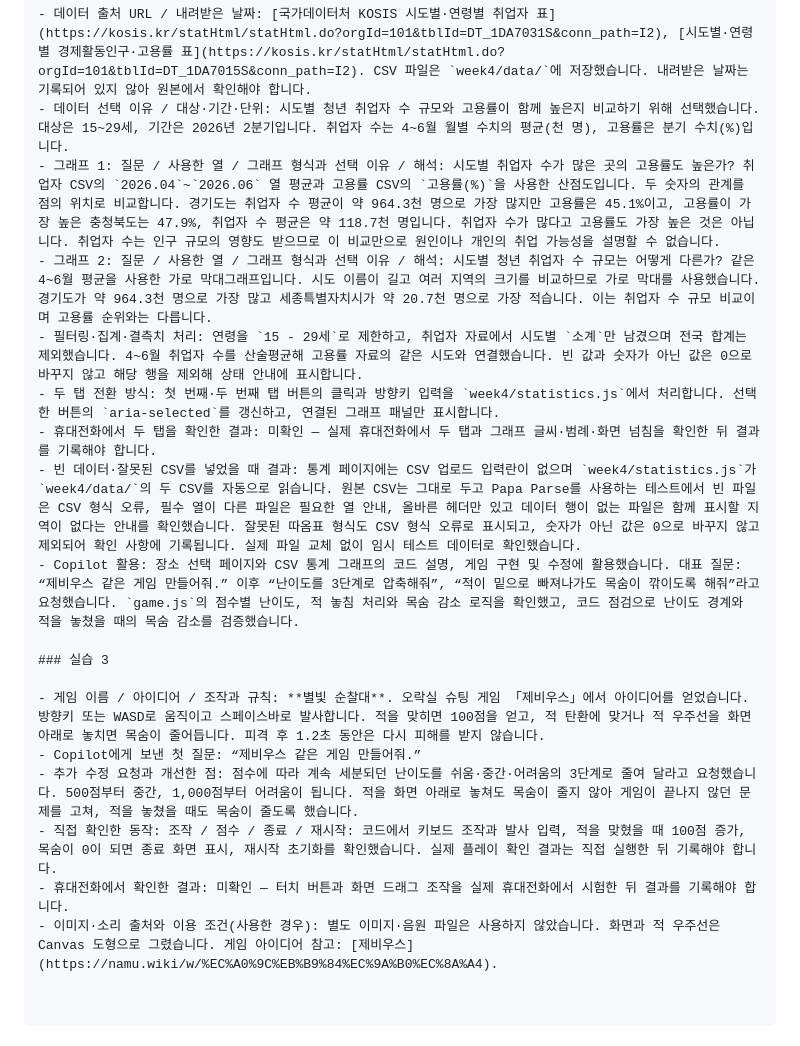
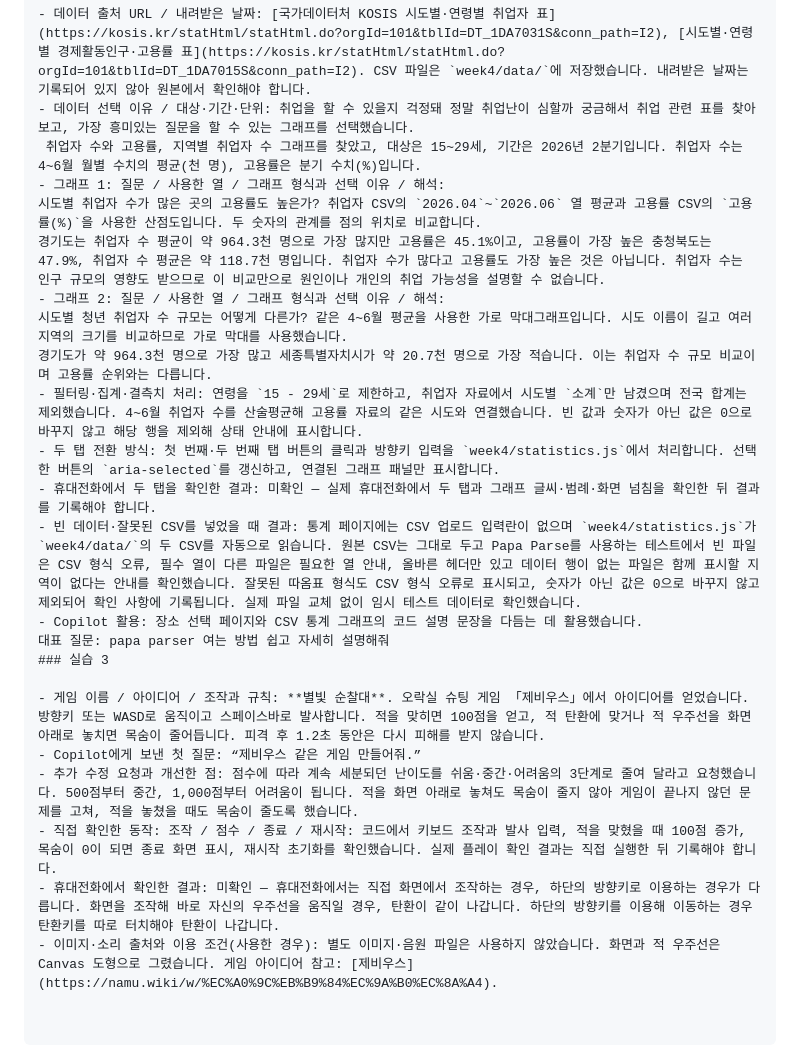
Before and after one commit to ehdns/ehdns, a Markdown page: README.md, the part around the change. GitHub-like rendering.

```diff
--- a/README.md
+++ b/README.md
@@ -140,20 +140,25 @@ html
 ### 실습 2
 
 - 데이터 출처 URL / 내려받은 날짜: [국가데이터처 KOSIS 시도별·연령별 취업자 표](https://kosis.kr/statHtml/statHtml.do?orgId=101&tblId=DT_1DA7031S&conn_path=I2), [시도별·연령별 경제활동인구·고용률 표](https://kosis.kr/statHtml/statHtml.do?orgId=101&tblId=DT_1DA7015S&conn_path=I2). CSV 파일은 `week4/data/`에 저장했습니다. 내려받은 날짜는 기록되어 있지 않아 원본에서 확인해야 합니다.
-- 데이터 선택 이유 / 대상·기간·단위: 시도별 청년 취업자 수 규모와 고용률이 함께 높은지 비교하기 위해 선택했습니다. 대상은 15~29세, 기간은 2026년 2분기입니다. 취업자 수는 4~6월 월별 수치의 평균(천 명), 고용률은 분기 수치(%)입니다.
-- 그래프 1: 질문 / 사용한 열 / 그래프 형식과 선택 이유 / 해석: 시도별 취업자 수가 많은 곳의 고용률도 높은가? 취업자 CSV의 `2026.04`~`2026.06` 열 평균과 고용률 CSV의 `고용률(%)`을 사용한 산점도입니다. 두 숫자의 관계를 점의 위치로 비교합니다. 경기도는 취업자 수 평균이 약 964.3천 명으로 가장 많지만 고용률은 45.1%이고, 고용률이 가장 높은 충청북도는 47.9%, 취업자 수 평균은 약 118.7천 명입니다. 취업자 수가 많다고 고용률도 가장 높은 것은 아닙니다. 취업자 수는 인구 규모의 영향도 받으므로 이 비교만으로 원인이나 개인의 취업 가능성을 설명할 수 없습니다.
-- 그래프 2: 질문 / 사용한 열 / 그래프 형식과 선택 이유 / 해석: 시도별 청년 취업자 수 규모는 어떻게 다른가? 같은 4~6월 평균을 사용한 가로 막대그래프입니다. 시도 이름이 길고 여러 지역의 크기를 비교하므로 가로 막대를 사용했습니다. 경기도가 약 964.3천 명으로 가장 많고 세종특별자치시가 약 20.7천 명으로 가장 적습니다. 이는 취업자 수 규모 비교이며 고용률 순위와는 다릅니다.
+- 데이터 선택 이유 / 대상·기간·단위: 취업을 할 수 있을지 걱정돼 정말 취업난이 심할까 궁금해서 취업 관련 표를 찾아보고, 가장 흥미있는 질문을 할 수 있는 그래프를 선택했습니다.
+ 취업자 수와 고용률, 지역별 취업자 수 그래프를 찾았고, 대상은 15~29세, 기간은 2026년 2분기입니다. 취업자 수는 4~6월 월별 수치의 평균(천 명), 고용률은 분기 수치(%)입니다.
+- 그래프 1: 질문 / 사용한 열 / 그래프 형식과 선택 이유 / 해석:
+시도별 취업자 수가 많은 곳의 고용률도 높은가? 취업자 CSV의 `2026.04`~`2026.06` 열 평균과 고용률 CSV의 `고용률(%)`을 사용한 산점도입니다. 두 숫자의 관계를 점의 위치로 비교합니다.
+경기도는 취업자 수 평균이 약 964.3천 명으로 가장 많지만 고용률은 45.1%이고, 고용률이 가장 높은 충청북도는 47.9%, 취업자 수 평균은 약 118.7천 명입니다. 취업자 수가 많다고 고용률도 가장 높은 것은 아닙니다. 취업자 수는 인구 규모의 영향도 받으므로 이 비교만으로 원인이나 개인의 취업 가능성을 설명할 수 없습니다.
+- 그래프 2: 질문 / 사용한 열 / 그래프 형식과 선택 이유 / 해석:
+시도별 청년 취업자 수 규모는 어떻게 다른가? 같은 4~6월 평균을 사용한 가로 막대그래프입니다. 시도 이름이 길고 여러 지역의 크기를 비교하므로 가로 막대를 사용했습니다.
+경기도가 약 964.3천 명으로 가장 많고 세종특별자치시가 약 20.7천 명으로 가장 적습니다. 이는 취업자 수 규모 비교이며 고용률 순위와는 다릅니다.
 - 필터링·집계·결측치 처리: 연령을 `15 - 29세`로 제한하고, 취업자 자료에서 시도별 `소계`만 남겼으며 전국 합계는 제외했습니다. 4~6월 취업자 수를 산술평균해 고용률 자료의 같은 시도와 연결했습니다. 빈 값과 숫자가 아닌 값은 0으로 바꾸지 않고 해당 행을 제외해 상태 안내에 표시합니다.
 - 두 탭 전환 방식: 첫 번째·두 번째 탭 버튼의 클릭과 방향키 입력을 `week4/statistics.js`에서 처리합니다. 선택한 버튼의 `aria-selected`를 갱신하고, 연결된 그래프 패널만 표시합니다.
 - 휴대전화에서 두 탭을 확인한 결과: 미확인 — 실제 휴대전화에서 두 탭과 그래프 글씨·범례·화면 넘침을 확인한 뒤 결과를 기록해야 합니다.
 - 빈 데이터·잘못된 CSV를 넣었을 때 결과: 통계 페이지에는 CSV 업로드 입력란이 없으며 `week4/statistics.js`가 `week4/data/`의 두 CSV를 자동으로 읽습니다. 원본 CSV는 그대로 두고 Papa Parse를 사용하는 테스트에서 빈 파일은 CSV 형식 오류, 필수 열이 다른 파일은 필요한 열 안내, 올바른 헤더만 있고 데이터 행이 없는 파일은 함께 표시할 지역이 없다는 안내를 확인했습니다. 잘못된 따옴표 형식도 CSV 형식 오류로 표시되고, 숫자가 아닌 값은 0으로 바꾸지 않고 제외되어 확인 사항에 기록됩니다. 실제 파일 교체 없이 임시 테스트 데이터로 확인했습니다.
-- Copilot 활용: 장소 선택 페이지와 CSV 통계 그래프의 코드 설명, 게임 구현 및 수정에 활용했습니다. 대표 질문: “제비우스 같은 게임 만들어줘.” 이후 “난이도를 3단계로 압축해줘”, “적이 밑으로 빠져나가도 목숨이 깎이도록 해줘”라고 요청했습니다. `game.js`의 점수별 난이도, 적 놓침 처리와 목숨 감소 로직을 확인했고, 코드 점검으로 난이도 경계와 적을 놓쳤을 때의 목숨 감소를 검증했습니다.
-
+- Copilot 활용: 장소 선택 페이지와 CSV 통계 그래프의 코드 설명 문장을 다듬는 데 활용했습니다.
+대표 질문: papa parser 여는 방법 쉽고 자세히 설명해줘
 ### 실습 3
 
 - 게임 이름 / 아이디어 / 조작과 규칙: **별빛 순찰대**. 오락실 슈팅 게임 「제비우스」에서 아이디어를 얻었습니다. 방향키 또는 WASD로 움직이고 스페이스바로 발사합니다. 적을 맞히면 100점을 얻고, 적 탄환에 맞거나 적 우주선을 화면 아래로 놓치면 목숨이 줄어듭니다. 피격 후 1.2초 동안은 다시 피해를 받지 않습니다.
 - Copilot에게 보낸 첫 질문: “제비우스 같은 게임 만들어줘.”
 - 추가 수정 요청과 개선한 점: 점수에 따라 계속 세분되던 난이도를 쉬움·중간·어려움의 3단계로 줄여 달라고 요청했습니다. 500점부터 중간, 1,000점부터 어려움이 됩니다. 적을 화면 아래로 놓쳐도 목숨이 줄지 않아 게임이 끝나지 않던 문제를 고쳐, 적을 놓쳤을 때도 목숨이 줄도록 했습니다.
 - 직접 확인한 동작: 조작 / 점수 / 종료 / 재시작: 코드에서 키보드 조작과 발사 입력, 적을 맞혔을 때 100점 증가, 목숨이 0이 되면 종료 화면 표시, 재시작 초기화를 확인했습니다. 실제 플레이 확인 결과는 직접 실행한 뒤 기록해야 합니다.
-- 휴대전화에서 확인한 결과: 미확인 — 터치 버튼과 화면 드래그 조작을 실제 휴대전화에서 시험한 뒤 결과를 기록해야 합니다.
+- 휴대전화에서 확인한 결과: 미확인 — 휴대전화에서는 직접 화면에서 조작하는 경우, 하단의 방향키로 이용하는 경우가 다릅니다. 화면을 조작해 바로 자신의 우주선을 움직일 경우, 탄환이 같이 나갑니다. 하단의 방향키를 이용해 이동하는 경우 탄환키를 따로 터치해야 탄환이 나갑니다.
 - 이미지·소리 출처와 이용 조건(사용한 경우): 별도 이미지·음원 파일은 사용하지 않았습니다. 화면과 적 우주선은 Canvas 도형으로 그렸습니다. 게임 아이디어 참고: [제비우스](https://namu.wiki/w/%EC%A0%9C%EB%B9%84%EC%9A%B0%EC%8A%A4).
```
